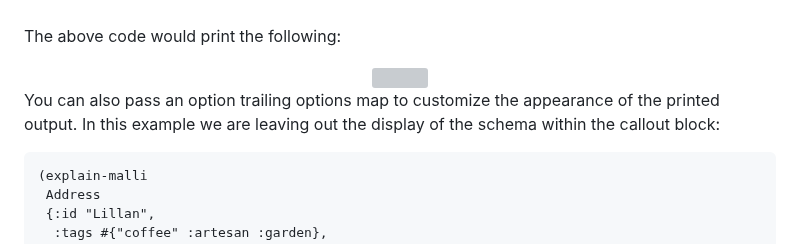
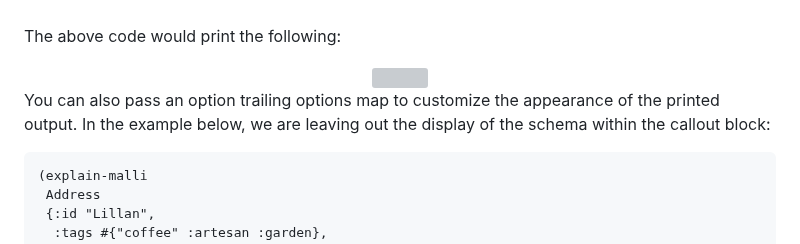
Before and after one commit to paintparty/bling, a Markdown page: README.md, the part around the change. GitHub-like rendering; grey boxes are pictures that could not be loaded.

````diff
--- a/README.md
+++ b/README.md
@@ -685,7 +685,7 @@ The above code would print the following:
 <div align="center"><img src="resources/docs/chromed/malli-explain-missing-key_dark-0.7.0.png" width="700px"/></div>
 
 
-You can also pass an option trailing options map to customize the appearance of the printed output. In this example we are leaving out the display of the schema within the callout block:
+You can also pass an option trailing options map to customize the appearance of the printed output. In the example below, we are leaving out the display of the schema within the callout block:
 
 ```Clojure
 (explain-malli
````
